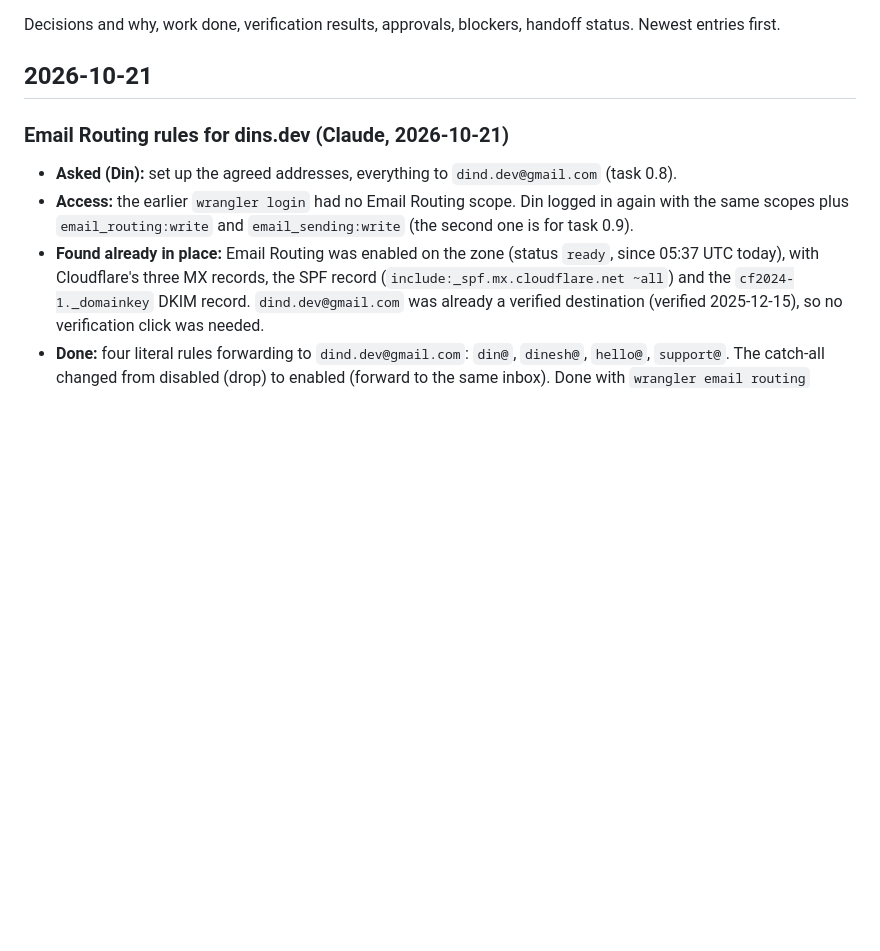
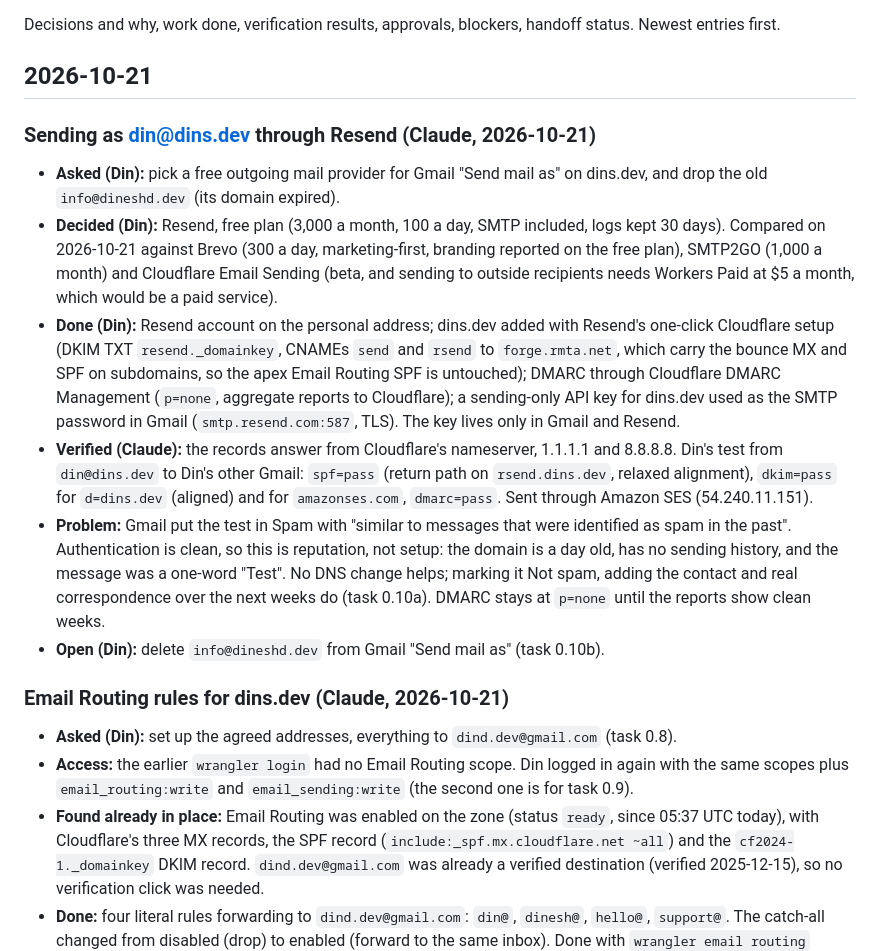
Before and after one commit to dinsdev/dins.dev, a Markdown page: docs/WORK_LEDGER.md, the part around the change. Drawn GitHub-style; blank space fills up the shorter version.

Commit message:
docs(email): record Resend for sending and the SPF, DKIM, DMARC check (tasks 0.9, 0.10)

```diff
--- a/docs/WORK_LEDGER.md
+++ b/docs/WORK_LEDGER.md
@@ -3,6 +3,15 @@
 Decisions and why, work done, verification results, approvals, blockers, handoff status. Newest entries first.
 
 ## 2026-10-21
+
+### Sending as din@dins.dev through Resend (Claude, 2026-10-21)
+
+- **Asked (Din):** pick a free outgoing mail provider for Gmail "Send mail as" on dins.dev, and drop the old `info@dineshd.dev` (its domain expired).
+- **Decided (Din):** Resend, free plan (3,000 a month, 100 a day, SMTP included, logs kept 30 days). Compared on 2026-10-21 against Brevo (300 a day, marketing-first, branding reported on the free plan), SMTP2GO (1,000 a month) and Cloudflare Email Sending (beta, and sending to outside recipients needs Workers Paid at $5 a month, which would be a paid service).
+- **Done (Din):** Resend account on the personal address; dins.dev added with Resend's one-click Cloudflare setup (DKIM TXT `resend._domainkey`, CNAMEs `send` and `rsend` to `forge.rmta.net`, which carry the bounce MX and SPF on subdomains, so the apex Email Routing SPF is untouched); DMARC through Cloudflare DMARC Management (`p=none`, aggregate reports to Cloudflare); a sending-only API key for dins.dev used as the SMTP password in Gmail (`smtp.resend.com:587`, TLS). The key lives only in Gmail and Resend.
+- **Verified (Claude):** the records answer from Cloudflare's nameserver, 1.1.1.1 and 8.8.8.8. Din's test from `din@dins.dev` to Din's other Gmail: `spf=pass` (return path on `rsend.dins.dev`, relaxed alignment), `dkim=pass` for `d=dins.dev` (aligned) and for `amazonses.com`, `dmarc=pass`. Sent through Amazon SES (54.240.11.151).
+- **Problem:** Gmail put the test in Spam with "similar to messages that were identified as spam in the past". Authentication is clean, so this is reputation, not setup: the domain is a day old, has no sending history, and the message was a one-word "Test". No DNS change helps; marking it Not spam, adding the contact and real correspondence over the next weeks do (task 0.10a). DMARC stays at `p=none` until the reports show clean weeks.
+- **Open (Din):** delete `info@dineshd.dev` from Gmail "Send mail as" (task 0.10b).
 
 ### Email Routing rules for dins.dev (Claude, 2026-10-21)
 
```
Also changed, not shown: docs/PRD.md (+1 -1 lines), docs/TASKS.md (+4 -2 lines).
